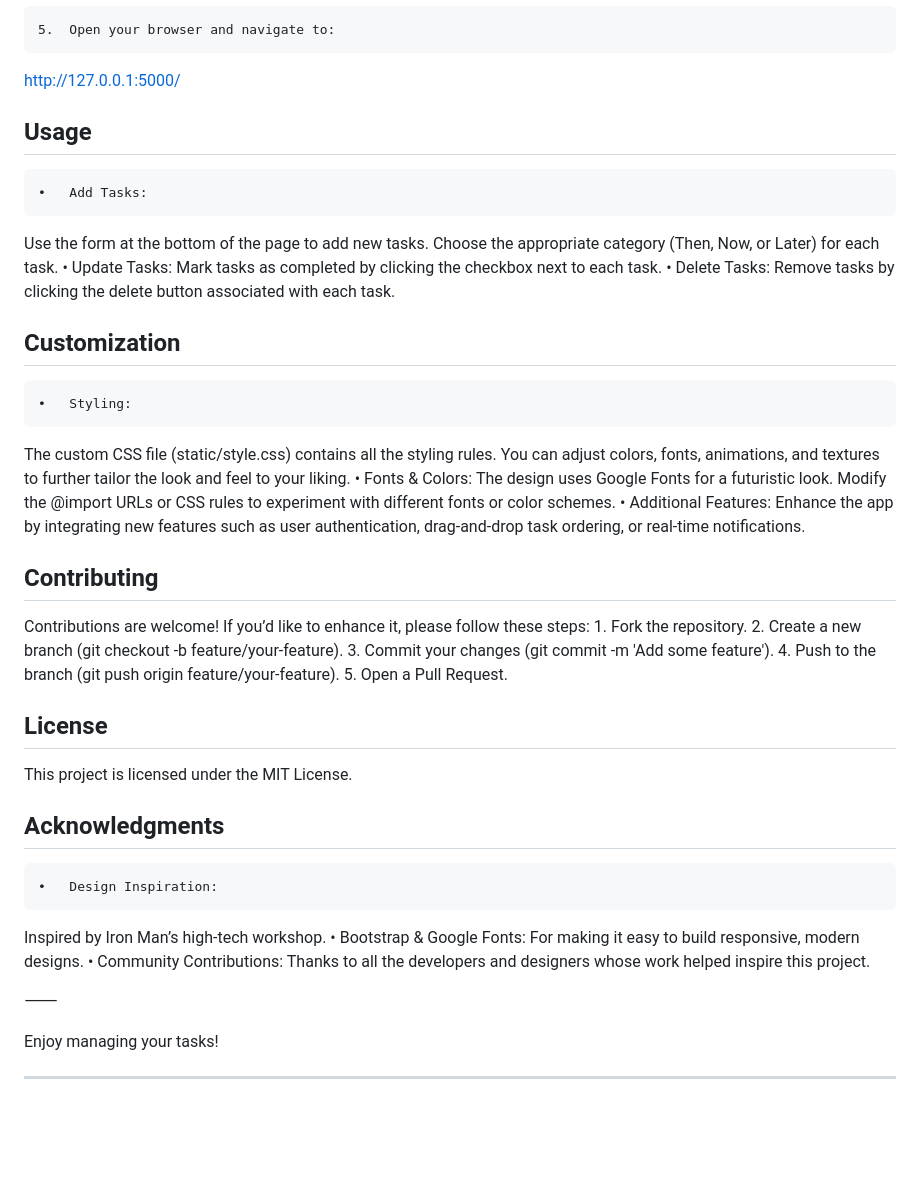
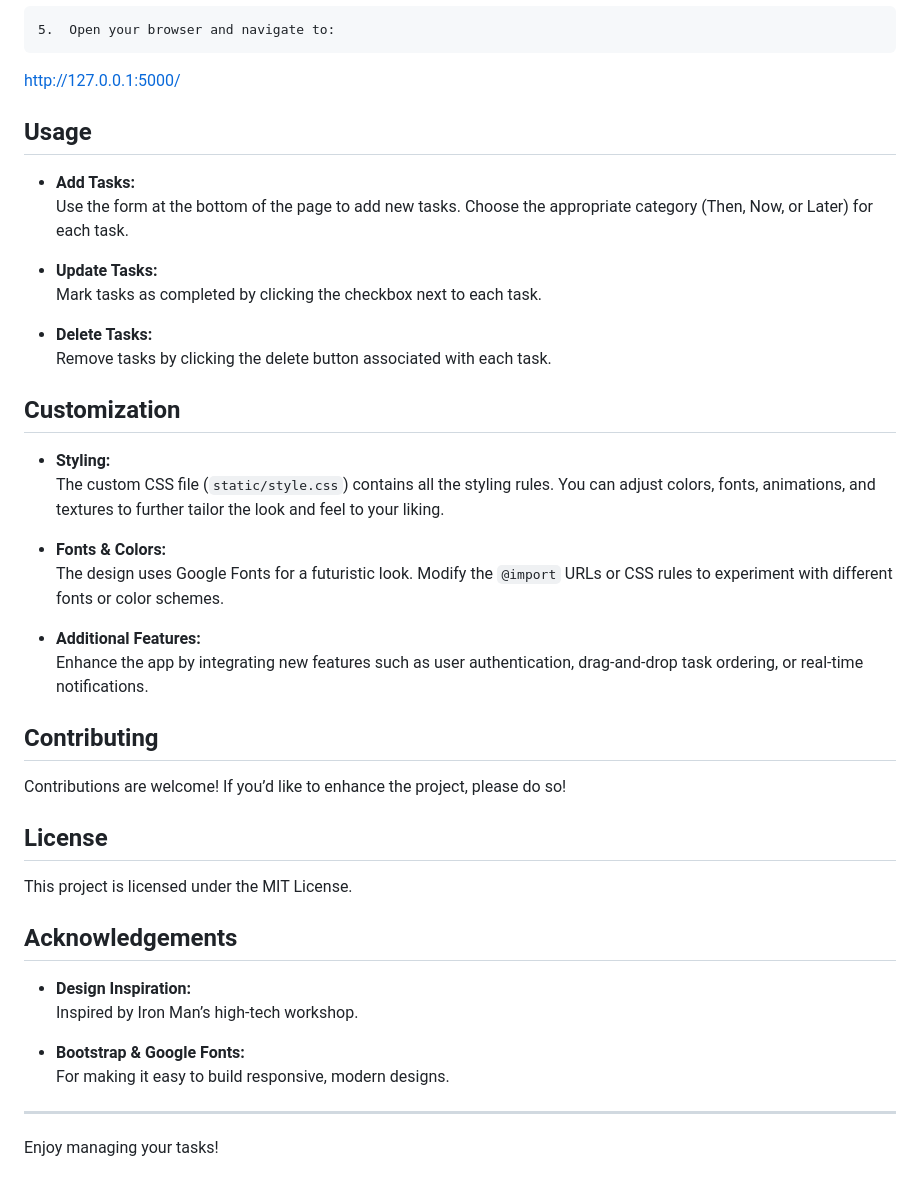
Before and after one commit to jyounes23/ThenNowLater, a Markdown page: README.md, the part around the change. Rendered like a GitHub page; blank space fills up the shorter version.

Commit message:
updated README.md again

```diff
--- a/README.md
+++ b/README.md
@@ -82,46 +82,45 @@ python app.py
 http://127.0.0.1:5000/
 
 
+## Usage
 
-## Usage
-	•	Add Tasks:
-Use the form at the bottom of the page to add new tasks. Choose the appropriate category (Then, Now, or Later) for each task.
-	•	Update Tasks:
-Mark tasks as completed by clicking the checkbox next to each task.
-	•	Delete Tasks:
-Remove tasks by clicking the delete button associated with each task.
+- **Add Tasks:**
+  Use the form at the bottom of the page to add new tasks. Choose the appropriate category (Then, Now, or Later) for each task.
+
+- **Update Tasks:**
+  Mark tasks as completed by clicking the checkbox next to each task.
+
+- **Delete Tasks:**
+  Remove tasks by clicking the delete button associated with each task.
 
 ## Customization
-	•	Styling:
-The custom CSS file (static/style.css) contains all the styling rules. You can adjust colors, fonts, animations, and textures to further tailor the look and feel to your liking.
-	•	Fonts & Colors:
-The design uses Google Fonts for a futuristic look. Modify the @import URLs or CSS rules to experiment with different fonts or color schemes.
-	•	Additional Features:
-Enhance the app by integrating new features such as user authentication, drag-and-drop task ordering, or real-time notifications.
+
+- **Styling:**
+  The custom CSS file (`static/style.css`) contains all the styling rules. You can adjust colors, fonts, animations, and textures to further tailor the look and feel to your liking.
+
+- **Fonts & Colors:**
+  The design uses Google Fonts for a futuristic look. Modify the `@import` URLs or CSS rules to experiment with different fonts or color schemes.
+
+- **Additional Features:**
+  Enhance the app by integrating new features such as user authentication, drag-and-drop task ordering, or real-time notifications.
 
 ## Contributing
 
-Contributions are welcome! If you’d like to enhance it, please follow these steps:
-	1.	Fork the repository.
-	2.	Create a new branch (git checkout -b feature/your-feature).
-	3.	Commit your changes (git commit -m 'Add some feature').
-	4.	Push to the branch (git push origin feature/your-feature).
-	5.	Open a Pull Request.
+Contributions are welcome! If you’d like to enhance the project, please do so!
 
 ## License
 
 This project is licensed under the MIT License.
 
-## Acknowledgments
-	•	Design Inspiration:
-Inspired by Iron Man’s high-tech workshop.
-	•	Bootstrap & Google Fonts:
-For making it easy to build responsive, modern designs.
-	•	Community Contributions:
-Thanks to all the developers and designers whose work helped inspire this project.
+## Acknowledgements
 
-⸻
+- **Design Inspiration:**
+  Inspired by Iron Man’s high-tech workshop.
+
+- **Bootstrap & Google Fonts:**
+  For making it easy to build responsive, modern designs.
+
+
+-----------------
 
 Enjoy managing your tasks!
-
----
```
